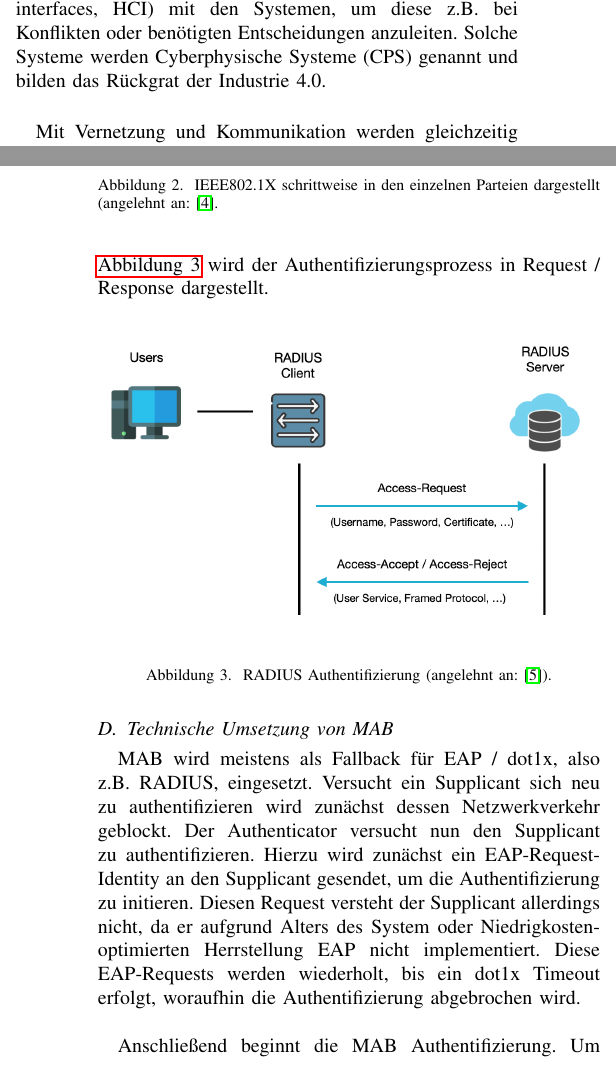
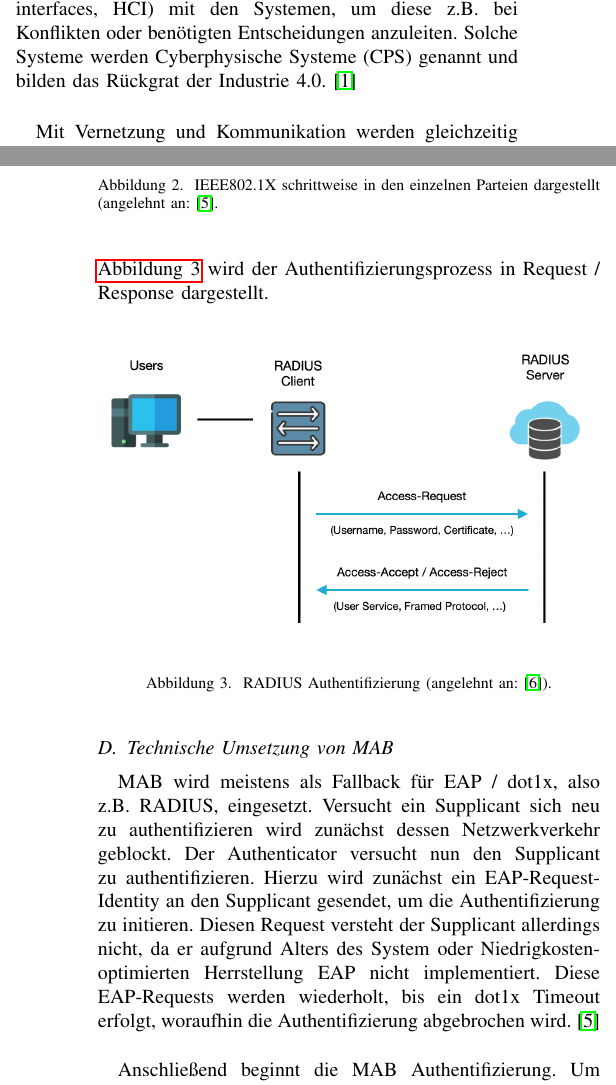
Before and after one commit to Cravid/indsec, a LaTeX paper (paper.tex): two parts of the columns of pages 1 and 3 of 6, joined at a grey line, cut so that both start at the same text. Compiled offline with pdfLaTeX; a missing font is replaced by an installed copy or a similar font; a LaTeX package or settings file that is missing is left out.

Commit message:
added more refs, citations

```diff
--- a/paper.tex
+++ b/paper.tex
@@ -57,12 +50,9 @@ MAC Authentication Bypass, MAB, EAP, Extensible Authentication Protocol, IEEE802
 \section{Motivation}
 Die fortschreitende Vernetzung von IT Systemen bahnt sich ihren weg durch alle Bereiche unseres Lebens. Während ständige Vernetzung im Privaten- sowie Dienstleistungsumfeld heute alltäglich für uns sind, ist in der Industrie ein solcher Grad an Vernetzung noch nicht angekommen. So sind häufig im industriellen Umfeld noch Maschinen oder Systeme eingesetzt, welche aufgrund ihres Alters gar keine Vernetzung und Kommunikation erlauben, als auch existierende Vernetzungen lediglich für eine einfachste Form der Kommunikation, wie z.B. Systemüberwachung, eingesetzt.\\
 
-Industrie 4.0 stellt die aktuellste und vierte Stufe der industriellen Revolution dar. Nachdem die erste industrielle Revolution durch die Mechanisierung von Arbeitsprozessen, die zweite industrielle Revolution durch den Einsatz technischer Hilfsmittel zur Massenproduktion, und die dritte industrielle Revolution erste digitale Hilfsmittel zur Automatisierung geprägt waren, werden in der vierten industriellen Revolution alle Komponenten digitalisiert, vollumfänglich vernetzt als auch mit Intelligenz versehen, sodass diese Komponenten teils vollautonom dezentrale Entscheidungen treffen und untereinander Kommunizieren können. Der Mensch interagiert nur noch eingeschränkt und teilweise über neuartige Schnittstellen (human-computer-interfaces, HCI) mit den Systemen, um diese z.B. bei Konflikten oder benötigten Entscheidungen anzuleiten. Solche Systeme werden Cyberphysische Systeme (CPS) genannt und bilden das Rückgrat der Industrie 4.0.\\
-% TODO Referenz zu den Stufen, HCI, CPS %
+Industrie 4.0 stellt die aktuellste und vierte Stufe der industriellen Revolution dar. Nachdem die erste industrielle Revolution durch die Mechanisierung von Arbeitsprozessen, die zweite industrielle Revolution durch den Einsatz technischer Hilfsmittel zur Massenproduktion, und die dritte industrielle Revolution erste digitale Hilfsmittel zur Automatisierung geprägt waren, werden in der vierten industriellen Revolution alle Komponenten digitalisiert, vollumfänglich vernetzt als auch mit Intelligenz versehen, sodass diese Komponenten teils vollautonom dezentrale Entscheidungen treffen und untereinander Kommunizieren können. Der Mensch interagiert nur noch eingeschränkt und teilweise über neuartige Schnittstellen (human-computer-interfaces, HCI) mit den Systemen, um diese z.B. bei Konflikten oder benötigten Entscheidungen anzuleiten. Solche Systeme werden Cyberphysische Systeme (CPS) genannt und bilden das Rückgrat der Industrie 4.0. \cite{botthof2015zukunft}\\
 
-Mit Vernetzung und Kommunikation werden gleichzeitig solche Systeme allerdings auch stärker angreifbar und bedingen weitergehender Schutzmechanismen. Während in Office- oder User-Netzwerken
-% TODO Footnote%
-Technologien und Protokolle zur Absicherung der Kommunikation bereits lange zum Standard gehören, sind die in der Industrie noch häufig eingesetzten Systeme und Protokolle auf eine Absicherung noch nicht ausgelegt. Gefahren bilden hierbei u.A.
+Mit Vernetzung und Kommunikation werden gleichzeitig solche Systeme allerdings auch stärker angreifbar und bedingen weitergehender Schutzmechanismen. Während in Office- oder User-Netzwerken Technologien und Protokolle zur Absicherung der Kommunikation bereits lange zum Standard gehören, sind die in der Industrie noch häufig eingesetzten Systeme und Protokolle auf eine Absicherung noch nicht ausgelegt. Gefahren bilden hierbei u.A.
 
 \vspace{.5em}
 
@@ -133,9 +123,9 @@ Oft als konkrete Implementierung eingesetzt werden RADIUS (Remote Authentication
 \end{figure}
 
 \subsection{Technische Umsetzung von MAB}
-MAB wird meistens als Fallback für EAP / dot1x, also z.B. RADIUS, eingesetzt. Versucht ein Supplicant sich neu zu authentifizieren wird zunächst dessen Netzwerkverkehr geblockt. Der Authenticator versucht nun den Supplicant zu authentifizieren. Hierzu wird zunächst ein EAP-Request-Identity an den Supplicant gesendet, um die Authentifizierung zu initieren. Diesen Request versteht der Supplicant allerdings nicht, da er aufgrund Alters des System oder Niedrigkosten-optimierten Herrstellung EAP nicht implementiert. Diese EAP-Requests werden wiederholt, bis ein dot1x Timeout erfolgt, woraufhin die Authentifizierung abgebrochen wird.\\
+MAB wird meistens als Fallback für EAP / dot1x, also z.B. RADIUS, eingesetzt. Versucht ein Supplicant sich neu zu authentifizieren wird zunächst dessen Netzwerkverkehr geblockt. Der Authenticator versucht nun den Supplicant zu authentifizieren. Hierzu wird zunächst ein EAP-Request-Identity an den Supplicant gesendet, um die Authentifizierung zu initieren. Diesen Request versteht der Supplicant allerdings nicht, da er aufgrund Alters des System oder Niedrigkosten-optimierten Herrstellung EAP nicht implementiert. Diese EAP-Requests werden wiederholt, bis ein dot1x Timeout erfolgt, woraufhin die Authentifizierung abgebrochen wird. \cite{eap}\\
 
-Anschließend beginnt die MAB Authentifizierung. Um die MAC-Adresse des Supplicant zu erlernen, wertet der Authenticator ein einzelnes Paket aus. Hierzu kann fast jedes beliebige Layer 2 oder 3 Paket genutzt werden. Der Authenticator sendet nun einen Access-Request an den Authentication Server. Dieser Request enthält in den Attributen \emph{Username} und \emph{Password} jeweils die MAC-Adresse des Supplicant. Lediglich das Format, in welchem die MAC-Adresse in den Attributen übertragen wird, unterscheidet sich. Zusätzlich findet sich in einigen Systemen noch das Attribute \emph{Calling-Station-ID} wieder, welches ebenfalls mit der MAC-Adresse befüllt und als sechs Gruppen mit jeweils zwei Hexadezimalstellen, in Großbuchstaben und mit Bindestrichen seperiert, übertragen wird. Welches Attribut konkret ausgewertet wird, hängt vom eingesetzten AAA-Server sowie dessen Konfiguration ab.\\
+Anschließend beginnt die MAB Authentifizierung. Um die MAC-Adresse des Supplicant zu erlernen, wertet der Authenticator ein einzelnes Paket aus. Hierzu kann fast jedes beliebige Layer 2 oder 3 Paket genutzt werden. Der Authenticator sendet nun einen Access-Request an den Authentication Server. Dieser Request enthält in den Attributen \emph{Username} und \emph{Password} jeweils die MAC-Adresse des Supplicant. \cite{mab-deployment-guide} Lediglich das Format, in welchem die MAC-Adresse in den Attributen übertragen wird, unterscheidet sich. Zusätzlich findet sich in einigen Systemen noch das Attribute \emph{Calling-Station-ID} wieder, welches ebenfalls mit der MAC-Adresse befüllt und als sechs Gruppen mit jeweils zwei Hexadezimalstellen, in Großbuchstaben und mit Bindestrichen seperiert, übertragen wird. Welches Attribut konkret ausgewertet wird, hängt vom eingesetzten AAA-Server sowie dessen Konfiguration ab.\\
 
 Der Authentication Server nimmt nun eine Bewertung vor und sendet entweder eine Accept oder Deny Response an den Authenticator zurück. Wichtige Voraussetzung hierzu ist, dass der Authentication Server die MAC-Adresse des Supplicant kennt, d.h. in einer Datenbank o.ä. zuvor eingepflegt wurde.\\
 
```
Also changed, not shown: references.bib (+1 -1 lines), paper.tex (19 more changed lines).
